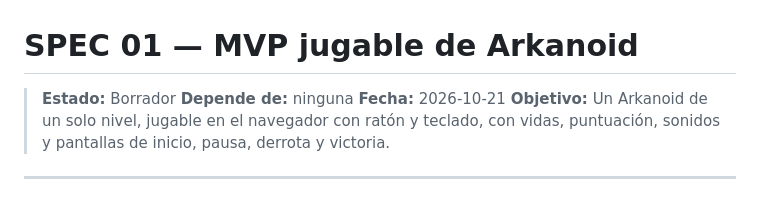
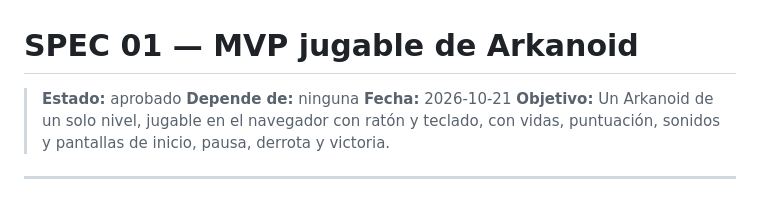
Before and after one commit to RobbLeitao/04-Arkanoid, a Markdown page: specs/01-mvp-jugable.md, the part around the change. Rendered like a GitHub page.

Commit message:
Aprobar spec 01-mvp-jugable
Co-Authored-By: Claude Sonnet 5.5 <noreply@anthropic.com>

```diff
--- a/specs/01-mvp-jugable.md
+++ b/specs/01-mvp-jugable.md
@@ -1,6 +1,6 @@
 # SPEC 01 — MVP jugable de Arkanoid
 
-> **Estado:** Borrador
+> **Estado:** aprobado
 > **Depende de:** ninguna
 > **Fecha:** 2026-10-21
 > **Objetivo:** Un Arkanoid de un solo nivel, jugable en el navegador con ratón y teclado, con vidas, puntuación, sonidos y pantallas de inicio, pausa, derrota y victoria.
```
